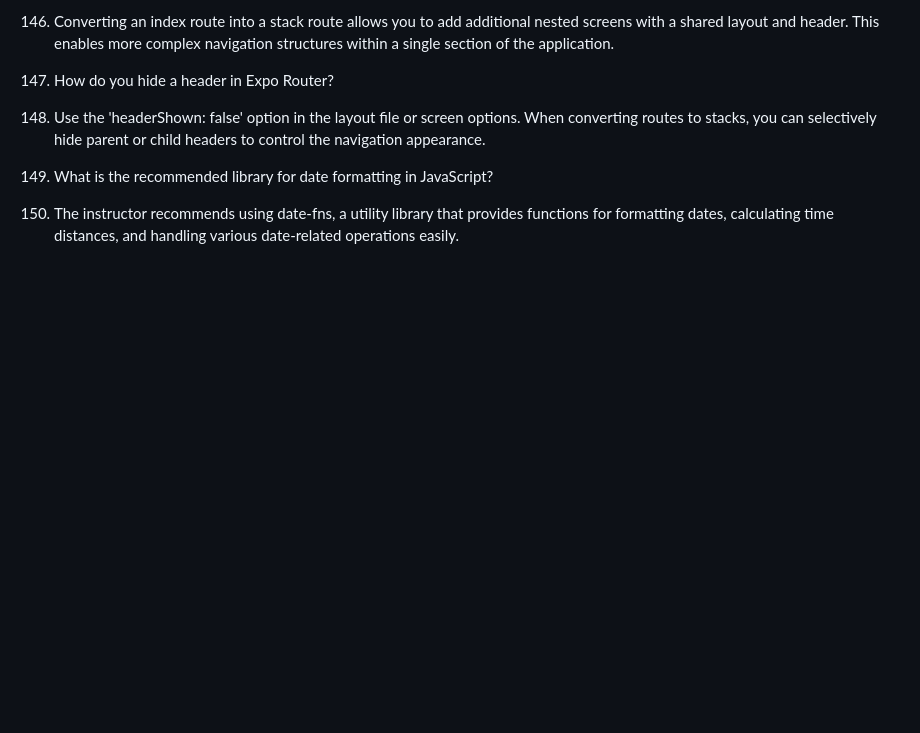
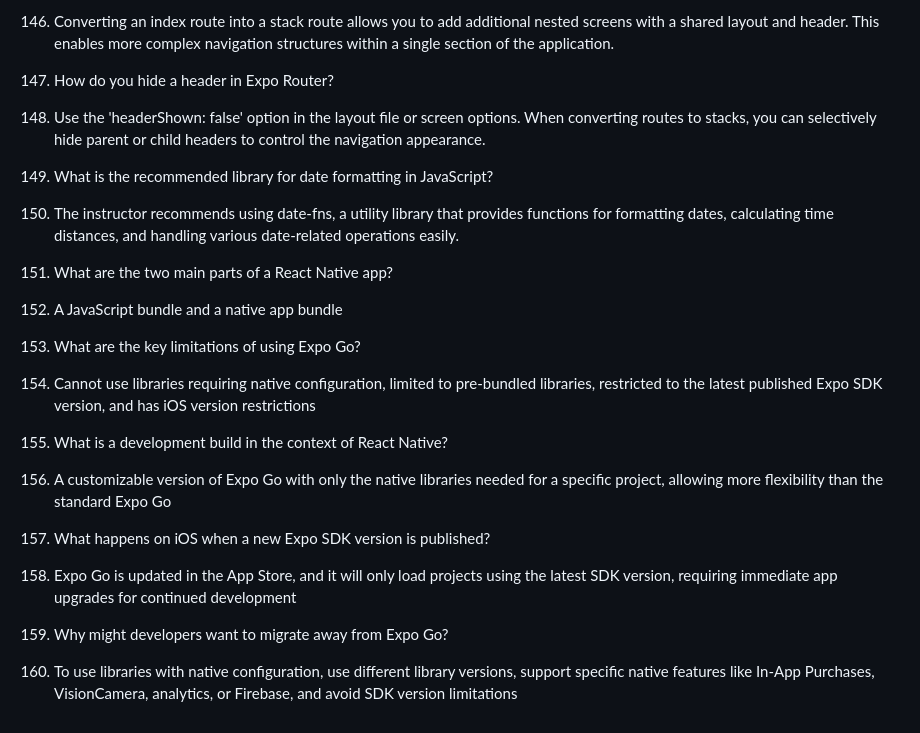
Before and after one commit to rahulkumarpahwa/react-native-intermediate-v2-masterdotdev, a Markdown page: questions/questions.md, the part around the change. Rendered like a GitHub page; blank space fills up the shorter version.

Commit message:
L17 Completed

```diff
--- a/questions/questions.md
+++ b/questions/questions.md
@@ -226,3 +226,18 @@ npm run lint -- --fix
 
 75. What is the recommended library for date formatting in JavaScript?
 75. The instructor recommends using date-fns, a utility library that provides functions for formatting dates, calculating time distances, and handling various date-related operations easily.
+
+76. What are the two main parts of a React Native app?
+76. A JavaScript bundle and a native app bundle
+
+77. What are the key limitations of using Expo Go?
+77. Cannot use libraries requiring native configuration, limited to pre-bundled libraries, restricted to the latest published Expo SDK version, and has iOS version restrictions
+
+78. What is a development build in the context of React Native?
+78. A customizable version of Expo Go with only the native libraries needed for a specific project, allowing more flexibility than the standard Expo Go
+
+79. What happens on iOS when a new Expo SDK version is published?
+79. Expo Go is updated in the App Store, and it will only load projects using the latest SDK version, requiring immediate app upgrades for continued development
+
+80. Why might developers want to migrate away from Expo Go?
+80. To use libraries with native configuration, use different library versions, support specific native features like In-App Purchases, VisionCamera, analytics, or Firebase, and avoid SDK version limitations
```
